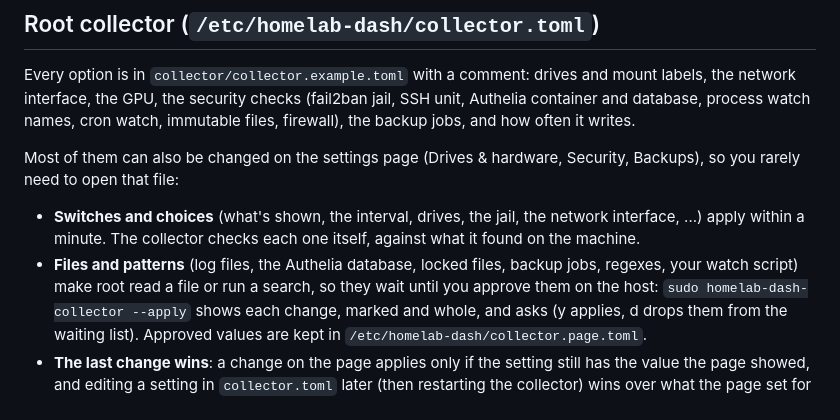
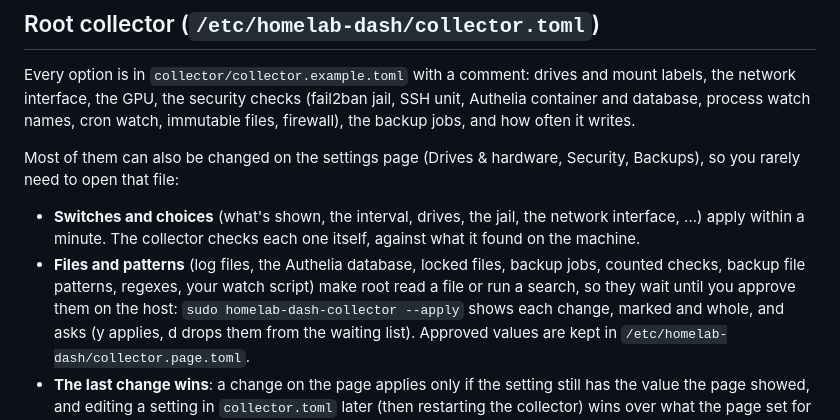
Before and after one commit to CoreXI7/fishbowl, a Markdown page: docs/SETTINGS.md, the part around the change. GitHub-like rendering.

```diff
--- a/docs/SETTINGS.md
+++ b/docs/SETTINGS.md
@@ -118,7 +118,8 @@ open that file:
 
 - **Switches and choices** (what's shown, the interval, drives, the jail, the network interface, ...) apply within a
   minute. The collector checks each one itself, against what it found on the machine.
-- **Files and patterns** (log files, the Authelia database, locked files, backup jobs, regexes, your watch script) make
+- **Files and patterns** (log files, the Authelia database, locked files, backup jobs, counted checks, backup file
+  patterns, regexes, your watch script) make
   root read a file or run a search, so they wait until you approve them on the host:
   `sudo homelab-dash-collector --apply` shows each change, marked and whole, and asks (y applies, d drops them
   from the waiting list). Approved values are kept in
```
Also changed, not shown: README.md (+25 -2 lines), docs/screenshot-collector.png (added), docs/screenshot-settings.png.
